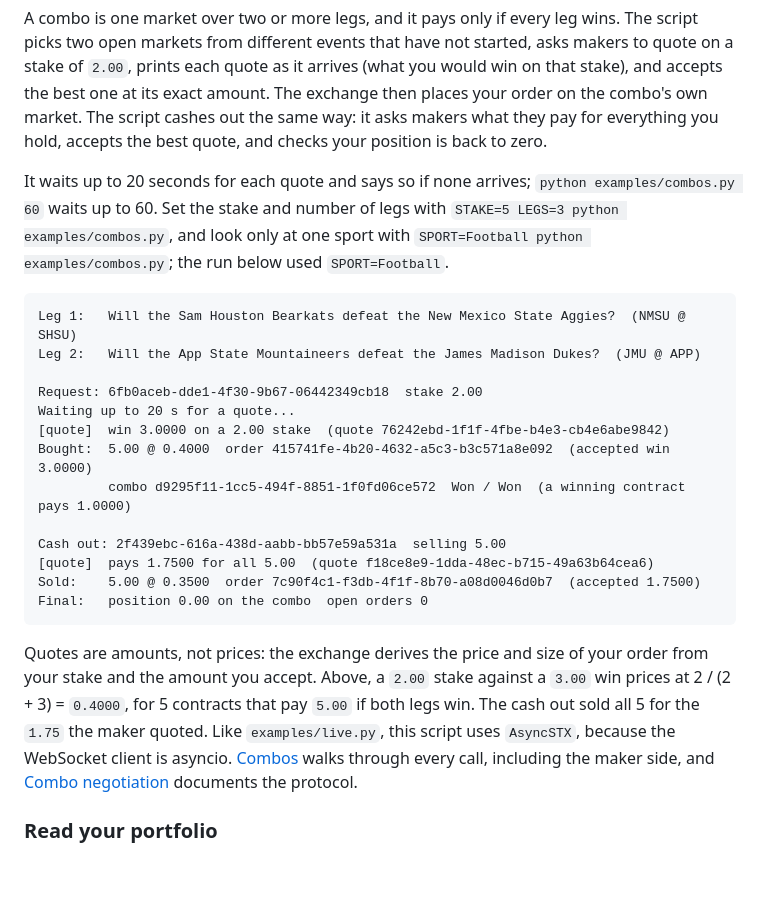
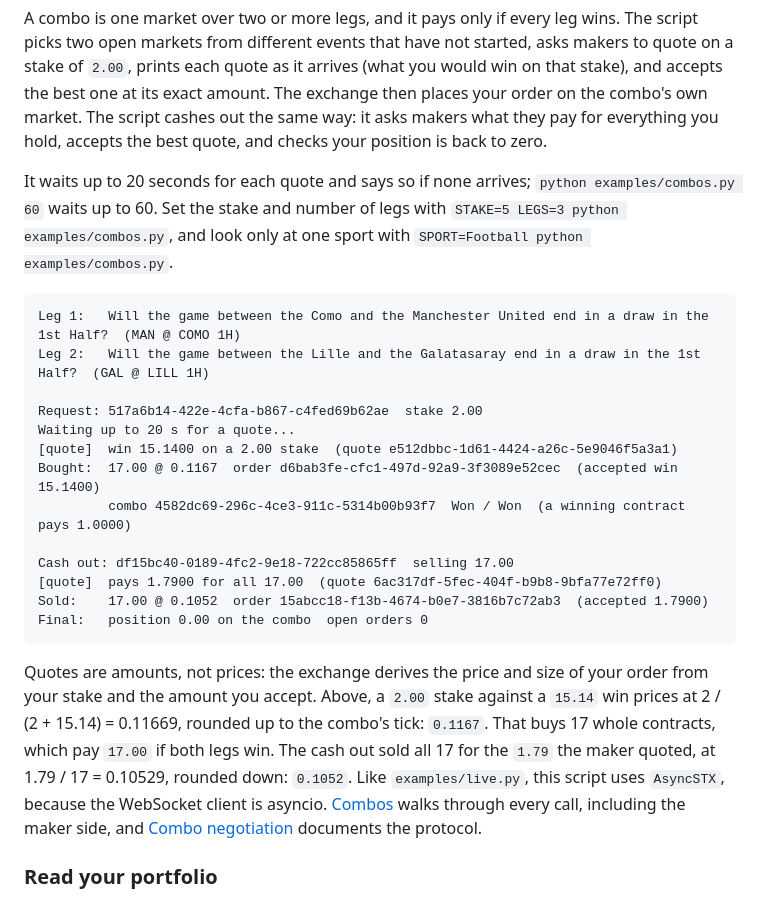
Before and after one commit to stxapp/stx-python-demo, a Markdown page: README.md, the part around the change. Drawn GitHub-style; blank space fills up the shorter version.

Commit message:
README: combos output from a run against the US demo house maker

````diff
--- a/README.md
+++ b/README.md
@@ -121,25 +121,25 @@ The client signs the connection, sends heartbeats and reconnects for you. The We
 
 A combo is one market over two or more legs, and it pays only if every leg wins. The script picks two open markets from different events that have not started, asks makers to quote on a stake of `2.00`, prints each quote as it arrives (what you would win on that stake), and accepts the best one at its exact amount. The exchange then places your order on the combo's own market. The script cashes out the same way: it asks makers what they pay for everything you hold, accepts the best quote, and checks your position is back to zero.
 
-It waits up to 20 seconds for each quote and says so if none arrives; `python examples/combos.py 60` waits up to 60. Set the stake and number of legs with `STAKE=5 LEGS=3 python examples/combos.py`, and look only at one sport with `SPORT=Football python examples/combos.py`; the run below used `SPORT=Football`.
+It waits up to 20 seconds for each quote and says so if none arrives; `python examples/combos.py 60` waits up to 60. Set the stake and number of legs with `STAKE=5 LEGS=3 python examples/combos.py`, and look only at one sport with `SPORT=Football python examples/combos.py`.
 
 ```text
-Leg 1:   Will the Sam Houston Bearkats defeat the New Mexico State Aggies?  (NMSU @ SHSU)
-Leg 2:   Will the App State Mountaineers defeat the James Madison Dukes?  (JMU @ APP)
+Leg 1:   Will the game between the Como and the Manchester United end in a draw in the 1st Half?  (MAN @ COMO 1H)
+Leg 2:   Will the game between the Lille and the Galatasaray end in a draw in the 1st Half?  (GAL @ LILL 1H)
 
-Request: 6fb0aceb-dde1-4f30-9b67-06442349cb18  stake 2.00
+Request: 517a6b14-422e-4cfa-b867-c4fed69b62ae  stake 2.00
 Waiting up to 20 s for a quote...
-[quote]  win 3.0000 on a 2.00 stake  (quote 76242ebd-1f1f-4fbe-b4e3-cb4e6abe9842)
-Bought:  5.00 @ 0.4000  order 415741fe-4b20-4632-a5c3-b3c571a8e092  (accepted win 3.0000)
-         combo d9295f11-1cc5-494f-8851-1f0fd06ce572  Won / Won  (a winning contract pays 1.0000)
+[quote]  win 15.1400 on a 2.00 stake  (quote e512dbbc-1d61-4424-a26c-5e9046f5a3a1)
+Bought:  17.00 @ 0.1167  order d6bab3fe-cfc1-497d-92a9-3f3089e52cec  (accepted win 15.1400)
+         combo 4582dc69-296c-4ce3-911c-5314b00b93f7  Won / Won  (a winning contract pays 1.0000)
 
-Cash out: 2f439ebc-616a-438d-aabb-bb57e59a531a  selling 5.00
-[quote]  pays 1.7500 for all 5.00  (quote f18ce8e9-1dda-48ec-b715-49a63b64cea6)
-Sold:    5.00 @ 0.3500  order 7c90f4c1-f3db-4f1f-8b70-a08d0046d0b7  (accepted 1.7500)
+Cash out: df15bc40-0189-4fc2-9e18-722cc85865ff  selling 17.00
+[quote]  pays 1.7900 for all 17.00  (quote 6ac317df-5fec-404f-b9b8-9bfa77e72ff0)
+Sold:    17.00 @ 0.1052  order 15abcc18-f13b-4674-b0e7-3816b7c72ab3  (accepted 1.7900)
 Final:   position 0.00 on the combo  open orders 0
 ```
 
-Quotes are amounts, not prices: the exchange derives the price and size of your order from your stake and the amount you accept. Above, a `2.00` stake against a `3.00` win prices at 2 / (2 + 3) = `0.4000`, for 5 contracts that pay `5.00` if both legs win. The cash out sold all 5 for the `1.75` the maker quoted. Like `examples/live.py`, this script uses `AsyncSTX`, because the WebSocket client is asyncio. [Combos](https://docs.stxapp.io/sdks/python/combos/) walks through every call, including the maker side, and [Combo negotiation](https://docs.stxapp.io/websockets/channels/combo-negotiation/) documents the protocol.
+Quotes are amounts, not prices: the exchange derives the price and size of your order from your stake and the amount you accept. Above, a `2.00` stake against a `15.14` win prices at 2 / (2 + 15.14) = 0.11669, rounded up to the combo's tick: `0.1167`. That buys 17 whole contracts, which pay `17.00` if both legs win. The cash out sold all 17 for the `1.79` the maker quoted, at 1.79 / 17 = 0.10529, rounded down: `0.1052`. Like `examples/live.py`, this script uses `AsyncSTX`, because the WebSocket client is asyncio. [Combos](https://docs.stxapp.io/sdks/python/combos/) walks through every call, including the maker side, and [Combo negotiation](https://docs.stxapp.io/websockets/channels/combo-negotiation/) documents the protocol.
 
 ### Read your portfolio
 
````
